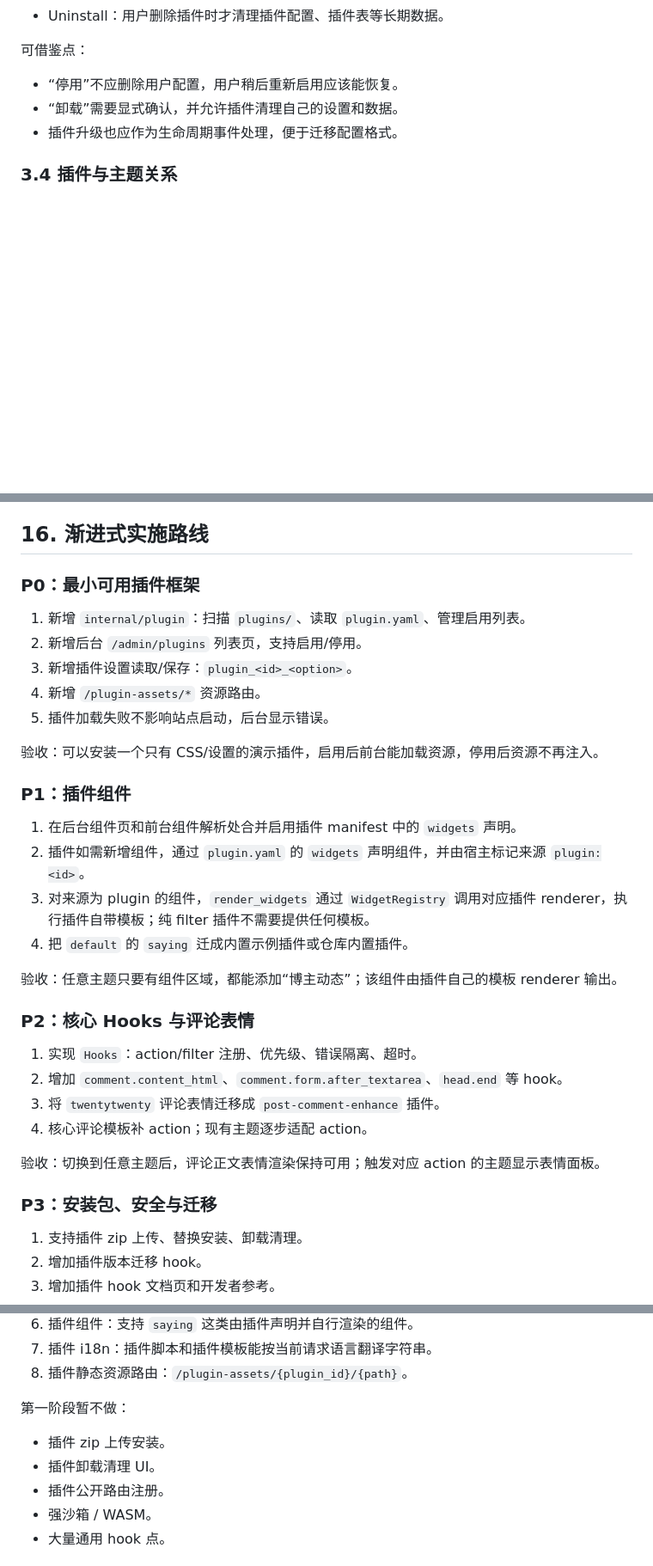
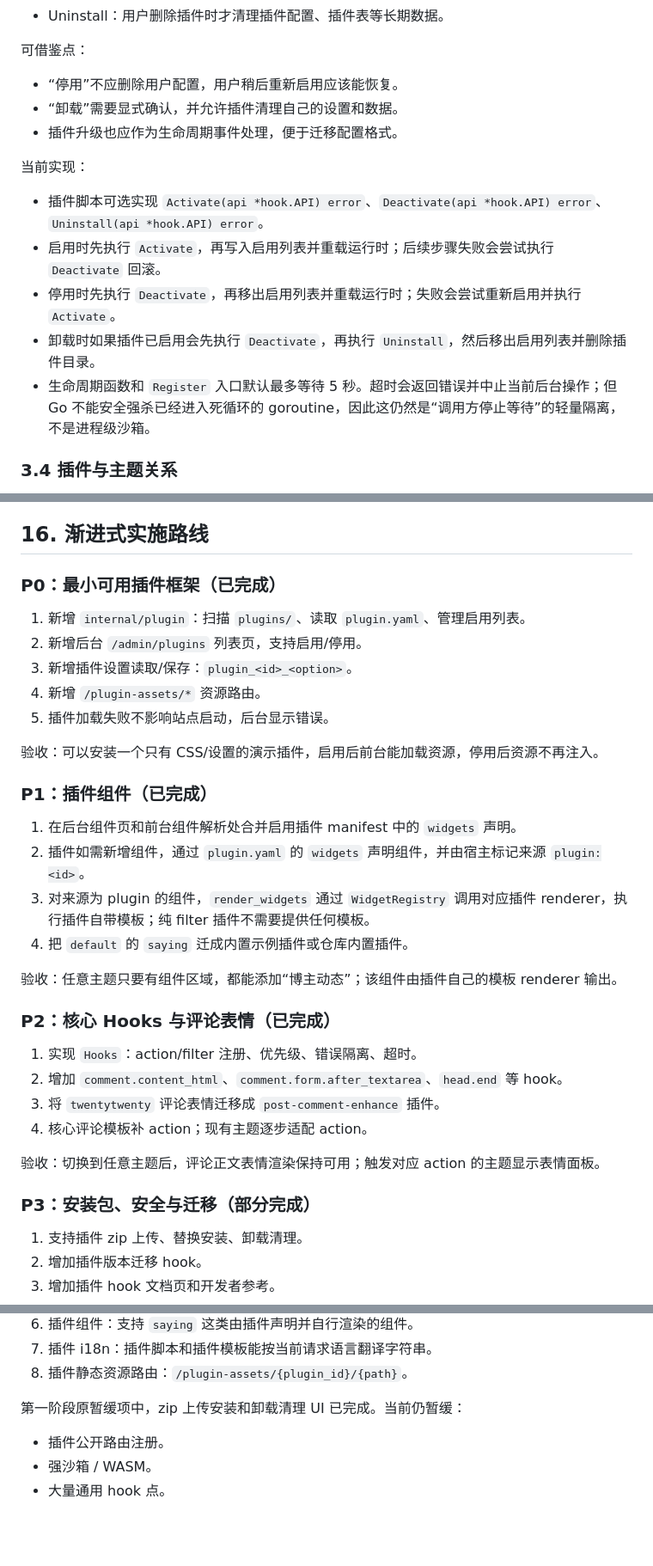
Before and after one commit to youthlin/wenlog, a Markdown page: docs/plugin-system-design.md, 3 parts joined by grey strips. Shown at 86% size. GitHub-like rendering; blank space fills up the shorter version.

```diff
--- a/docs/plugin-system-design.md
+++ b/docs/plugin-system-design.md
@@ -77,6 +77,14 @@ WordPress 区分 activation、deactivation、uninstall：
 - “停用”不应删除用户配置，用户稍后重新启用应该能恢复。
 - “卸载”需要显式确认，并允许插件清理自己的设置和数据。
 - 插件升级也应作为生命周期事件处理，便于迁移配置格式。
+
+当前实现：
+
+- 插件脚本可选实现 `Activate(api *hook.API) error`、`Deactivate(api *hook.API) error`、`Uninstall(api *hook.API) error`。
+- 启用时先执行 `Activate`，再写入启用列表并重载运行时；后续步骤失败会尝试执行 `Deactivate` 回滚。
+- 停用时先执行 `Deactivate`，再移出启用列表并重载运行时；失败会尝试重新启用并执行 `Activate`。
+- 卸载时如果插件已启用会先执行 `Deactivate`，再执行 `Uninstall`，然后移出启用列表并删除插件目录。
+- 生命周期函数和 `Register` 入口默认最多等待 5 秒。超时会返回错误并中止当前后台操作；但 Go 不能安全强杀已经进入死循环的 goroutine，因此这仍然是“调用方停止等待”的轻量隔离，不是进程级沙箱。
 
 ### 3.4 插件与主题关系
 
@@ -730,7 +748,7 @@ plugins/post-comment-enhance/
 
 ## 16. 渐进式实施路线
 
-### P0：最小可用插件框架
+### P0：最小可用插件框架（已完成）
 
 1. 新增 `internal/plugin`：扫描 `plugins/`、读取 `plugin.yaml`、管理启用列表。
 2. 新增后台 `/admin/plugins` 列表页，支持启用/停用。
@@ -740,7 +758,7 @@ plugins/post-comment-enhance/
 
 验收：可以安装一个只有 CSS/设置的演示插件，启用后前台能加载资源，停用后资源不再注入。
 
-### P1：插件组件
+### P1：插件组件（已完成）
 
 1. 在后台组件页和前台组件解析处合并启用插件 manifest 中的 `widgets` 声明。
 2. 插件如需新增组件，通过 `plugin.yaml` 的 `widgets` 声明组件，并由宿主标记来源 `plugin:<id>`。
@@ -749,7 +767,7 @@ plugins/post-comment-enhance/
 
 验收：任意主题只要有组件区域，都能添加“博主动态”；该组件由插件自己的模板 renderer 输出。
 
-### P2：核心 Hooks 与评论表情
+### P2：核心 Hooks 与评论表情（已完成）
 
 1. 实现 `Hooks`：action/filter 注册、优先级、错误隔离、超时。
 2. 增加 `comment.content_html`、`comment.form.after_textarea`、`head.end` 等 hook。
@@ -758,7 +776,7 @@ plugins/post-comment-enhance/
 
 验收：切换到任意主题后，评论正文表情渲染保持可用；触发对应 action 的主题显示表情面板。
 
-### P3：安装包、安全与迁移
+### P3：安装包、安全与迁移（部分完成）
 
 1. 支持插件 zip 上传、替换安装、卸载清理。
 2. 增加插件版本迁移 hook。
@@ -830,10 +849,8 @@ plugins/post-comment-enhance/
 7. 插件 i18n：插件脚本和插件模板能按当前请求语言翻译字符串。
 8. 插件静态资源路由：`/plugin-assets/{plugin_id}/{path}`。
 
-第一阶段暂不做：
+第一阶段原暂缓项中，zip 上传安装和卸载清理 UI 已完成。当前仍暂缓：
 
-- 插件 zip 上传安装。
-- 插件卸载清理 UI。
 - 插件公开路由注册。
 - 强沙箱 / WASM。
 - 大量通用 hook 点。
```
Also changed, not shown: other parts of docs/plugin-system-design.md (+24 -10 lines), docs/hook-reference.md (+12 -0 lines).
